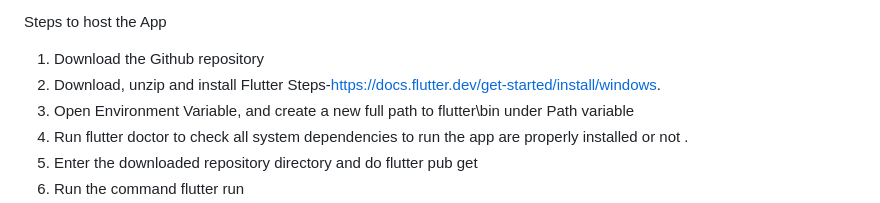
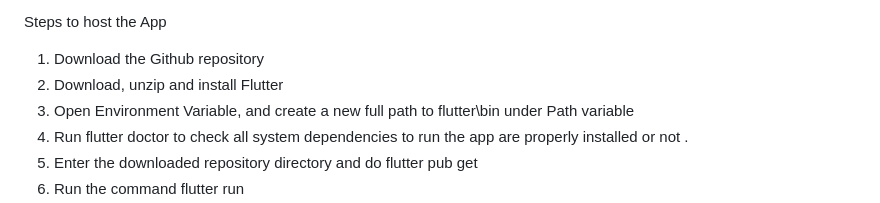
Before and after one commit to iamdiptangshu/2022mt93547_Diptangshu_Flutter_Assignment, a Markdown page: README.md, the part around the change. GitHub-like rendering.

```diff
--- a/README.md
+++ b/README.md
@@ -10,7 +10,7 @@ Cross Platform App Development Assignment
 Steps to host the App
 
 1) Download the Github repository
-2) Download, unzip and install Flutter Steps-https://docs.flutter.dev/get-started/install/windows.
+2) Download, unzip and install Flutter
 3) Open Environment Variable, and create a new full path to flutter\bin under Path variable
 4) Run flutter doctor to check all system dependencies to run the app are properly installed or not .
 5) Enter the downloaded repository directory and do flutter pub get
```
